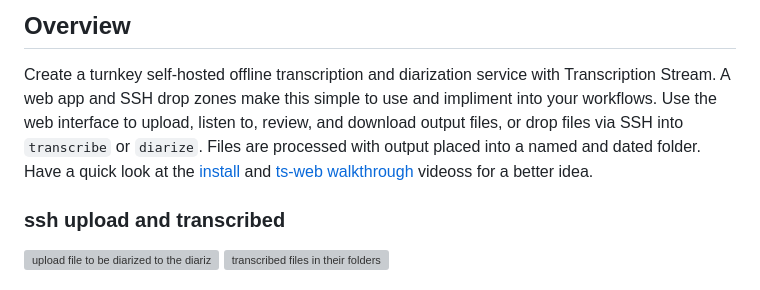
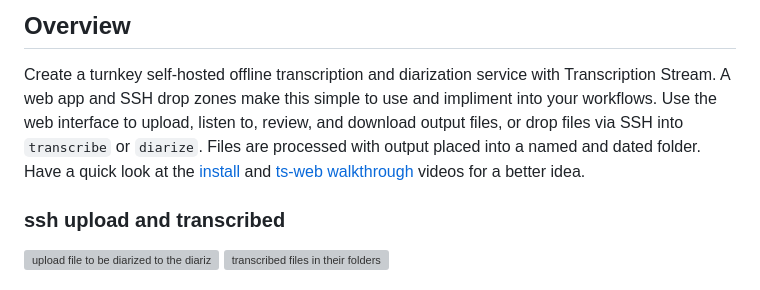
Before and after one commit to transcriptionstream/transcriptionstream, a Markdown page: README.md, the part around the change. GitHub-like rendering; grey boxes are pictures that could not be loaded.

```diff
--- a/README.md
+++ b/README.md
@@ -4,7 +4,7 @@ Created by [https://transcription.stream](https://transcription.stream) with spe
 
 ## Overview
 Create a turnkey self-hosted offline transcription and diarization service with Transcription Stream. A web app and SSH drop zones make this simple to use and impliment into your workflows.
-Use the web interface to upload, listen to, review, and download output files, or drop files via SSH into `transcribe` or `diarize`. Files are processed with output placed into a named and dated folder. Have a quick look at the <a href="https://www.youtube.com/watch?v=3RufeOjnlcE">install</a> and <a href="https://www.youtube.com/watch?v=pbZ8o7_MjG4">ts-web walkthrough</a> videoss for a better idea.<div align="center">
+Use the web interface to upload, listen to, review, and download output files, or drop files via SSH into `transcribe` or `diarize`. Files are processed with output placed into a named and dated folder. Have a quick look at the <a href="https://www.youtube.com/watch?v=3RufeOjnlcE">install</a> and <a href="https://www.youtube.com/watch?v=pbZ8o7_MjG4">ts-web walkthrough</a> videos for a better idea.<div align="center">
 <h3>ssh upload and transcribed</h3>
 <img src="https://transcription.stream/ts-sshupload.png" width="33%" style="vertical-align: top;" alt="upload file to be diarized to the diarize folder">  <img src="https://transcription.stream/ts-sshtranscribed.png" width="33%" style="vertical-align: top;" alt="transcribed files in their folders">
 
```
